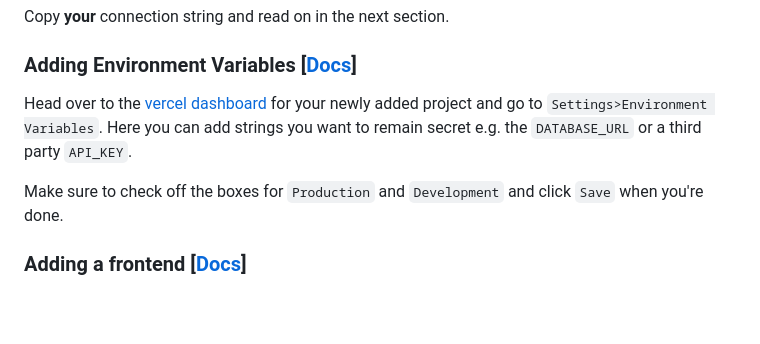
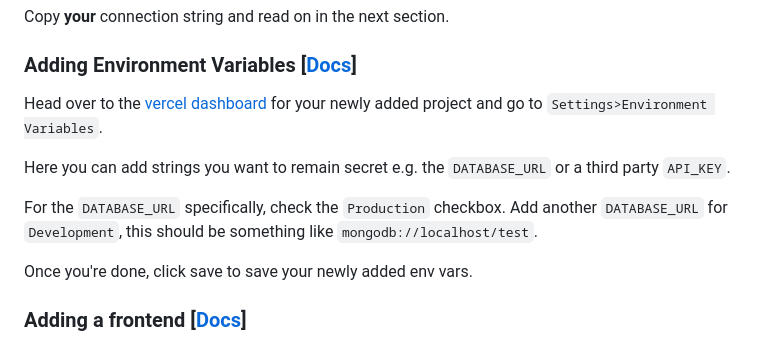
Before and after one commit to metruzanca/vercel-express-mongo, a Markdown page: readme.md, the part around the change. GitHub-like rendering; blank space fills up the shorter version.

```diff
--- a/readme.md
+++ b/readme.md
@@ -113,9 +113,13 @@ It should be something like `mongodb+srv://samzanca:<password>@<instance>.mongod
 Copy **your** connection string and read on in the next section.
 
 ### Adding Environment Variables [[Docs][v-env]]
-Head over to the [vercel dashboard][v-dash] for your newly added project and go to `Settings>Environment Variables`. Here you can add strings you want to remain secret e.g. the `DATABASE_URL` or a third party `API_KEY`.
+Head over to the [vercel dashboard][v-dash] for your newly added project and go to `Settings>Environment Variables`.
 
-Make sure to check off the boxes for `Production` and `Development` and click `Save` when you're done.
+Here you can add strings you want to remain secret e.g. the `DATABASE_URL` or a third party `API_KEY`.
+
+For the `DATABASE_URL` specifically, check the `Production` checkbox. Add another `DATABASE_URL` for `Development`, this should be something like `mongodb://localhost/test`.
+
+Once you're done, click save to save your newly added env vars.
 
 ### Adding a frontend [[Docs][v-frontend]]
 Simply just create a `public` folder and put your static files in there. No express configuration needed as this folder is handleded by vercel instead.
```
